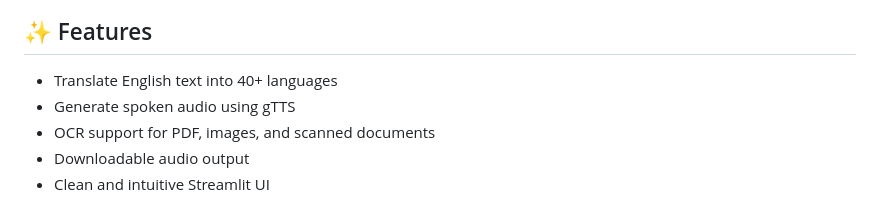
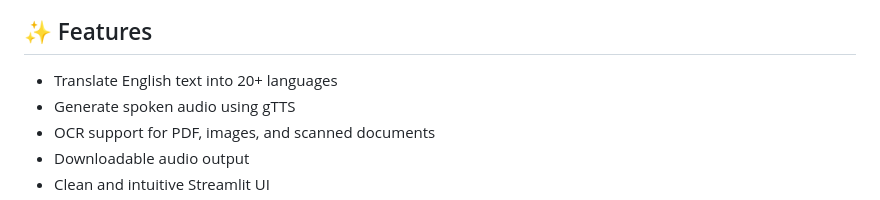
Before and after one commit to mcadriaans/genai_translate-and-speak, a Markdown page: README.md, the part around one of its changes. Drawn GitHub-style.

Commit message:
Correct number of supported languages in README
Updated the number of languages supported from 40+ to 20+ in the README.

```diff
--- a/README.md
+++ b/README.md
@@ -25,7 +22,7 @@ Simply input your English text (or upload a file!), choose your target language,
 
 ## ✨ Features
 
-- Translate English text into 40+ languages
+- Translate English text into 20+ languages
 - Generate spoken audio using gTTS
 - OCR support for PDF, images, and scanned documents
 - Downloadable audio output
```
Also changed, not shown: other parts of README.md (+0 -3 lines).
